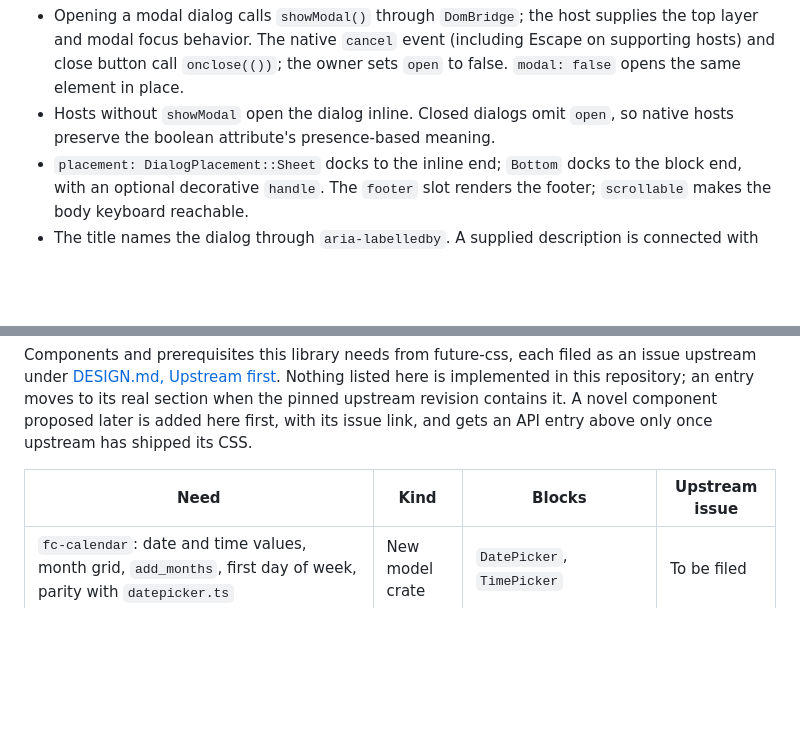
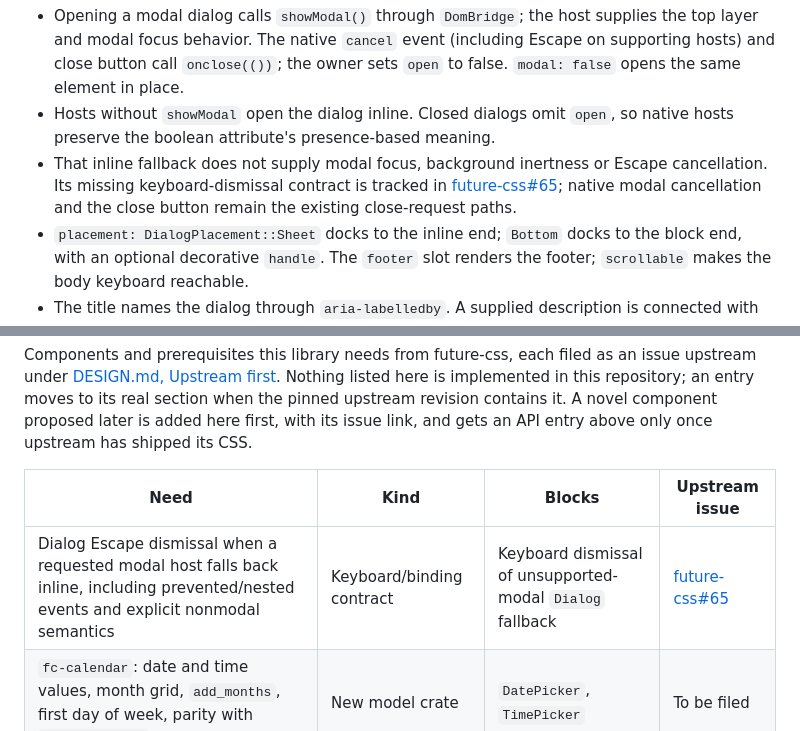
Before and after one commit to rexlunae/fc-dioxus, a Markdown page: docs/COMPONENTS.md, 2 parts joined by grey strips. GitHub-like rendering; blank space fills up the shorter version.

Commit message:
Document unsupported-modal Dialog keyboard dependency (#17)

```diff
--- a/docs/COMPONENTS.md
+++ b/docs/COMPONENTS.md
@@ -911,6 +911,10 @@ fc_modifier! { pub enum DialogSize for "fc-dialog" { #[default] Md => None,
   `open` to false. `modal: false` opens the same element in place.
 - Hosts without `showModal` open the dialog inline. Closed dialogs omit `open`, so
   native hosts preserve the boolean attribute's presence-based meaning.
+- That inline fallback does not supply modal focus, background inertness or Escape
+  cancellation. Its missing keyboard-dismissal contract is tracked in
+  [future-css#65](https://github.com/rexlunae/future-css/issues/65); native modal
+  cancellation and the close button remain the existing close-request paths.
 - `placement: DialogPlacement::Sheet` docks to the inline end; `Bottom` docks to the
   block end, with an optional decorative `handle`. The `footer` slot renders the
   footer; `scrollable` makes the body keyboard reachable.
@@ -1678,6 +1682,7 @@ its issue link, and gets an API entry above only once upstream has shipped its C
 
 | Need | Kind | Blocks | Upstream issue |
 | --- | --- | --- | --- |
+| Dialog Escape dismissal when a requested modal host falls back inline, including prevented/nested events and explicit nonmodal semantics | Keyboard/binding contract | Keyboard dismissal of unsupported-modal `Dialog` fallback | [future-css#65](https://github.com/rexlunae/future-css/issues/65) |
 | `fc-calendar`: date and time values, month grid, `add_months`, first day of week, parity with `datepicker.ts` | New model crate | `DatePicker`, `TimePicker` | To be filed |
 | `fc-markdown`: Rust port of `markdown.ts`, with a plain-text output for announcements | New model crate | `StreamingText { markdown: true }`, Markdown in `Message` | To be filed |
 | `fc-ansi`: ANSI SGR parsing into terminal runs, with a TypeScript twin for upstream's demo | New model crate | Raw ANSI input to `Terminal` | [future-css#53](https://github.com/rexlunae/future-css/issues/53) |
```
